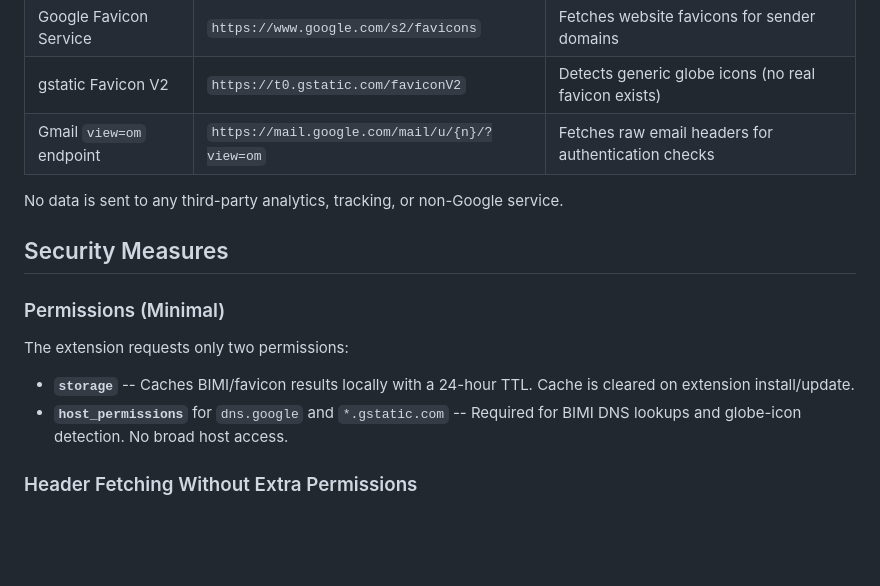
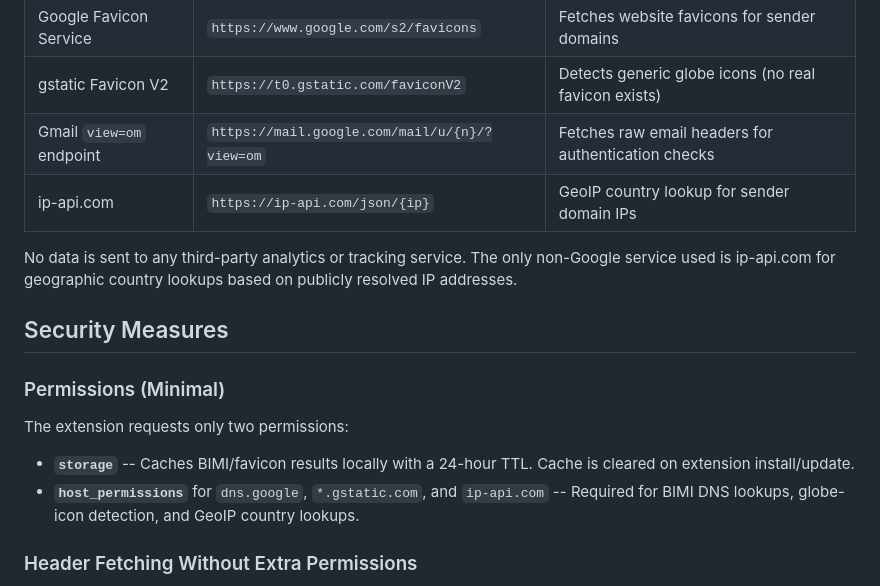
Before and after one commit to lankeami/gmail-sender-info, a Markdown page: README.md, the part around the change. Drawn GitHub-style; blank space fills up the shorter version.

Commit message:
docs: update CLAUDE.md and README.md for country flag feature (#29)

```diff
--- a/README.md
+++ b/README.md
@@ -36,8 +36,9 @@ Chrome extension that displays sender domain information and email authenticatio
 | Google Favicon Service | `https://www.google.com/s2/favicons` | Fetches website favicons for sender domains |
 | gstatic Favicon V2 | `https://t0.gstatic.com/faviconV2` | Detects generic globe icons (no real favicon exists) |
 | Gmail `view=om` endpoint | `https://mail.google.com/mail/u/{n}/?view=om` | Fetches raw email headers for authentication checks |
+| ip-api.com | `https://ip-api.com/json/{ip}` | GeoIP country lookup for sender domain IPs |
 
-No data is sent to any third-party analytics, tracking, or non-Google service.
+No data is sent to any third-party analytics or tracking service. The only non-Google service used is ip-api.com for geographic country lookups based on publicly resolved IP addresses.
 
 ## Security Measures
 
@@ -46,7 +47,7 @@ No data is sent to any third-party analytics, tracking, or non-Google service.
 The extension requests only two permissions:
 
 - **`storage`** -- Caches BIMI/favicon results locally with a 24-hour TTL. Cache is cleared on extension install/update.
-- **`host_permissions`** for `dns.google` and `*.gstatic.com` -- Required for BIMI DNS lookups and globe-icon detection. No broad host access.
+- **`host_permissions`** for `dns.google`, `*.gstatic.com`, and `ip-api.com` -- Required for BIMI DNS lookups, globe-icon detection, and GeoIP country lookups.
 
 ### Header Fetching Without Extra Permissions
 
```
Also changed, not shown: CLAUDE.md (+5 -2 lines).
